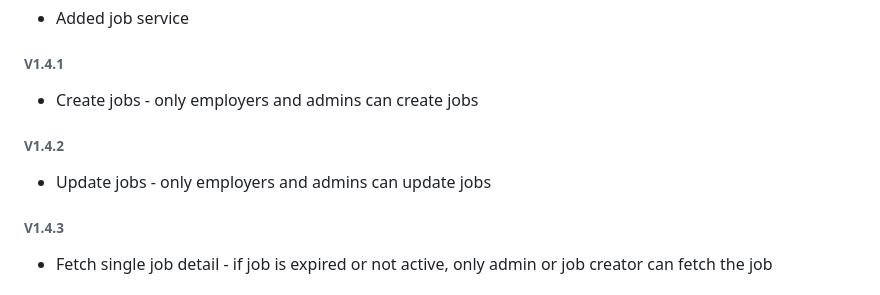
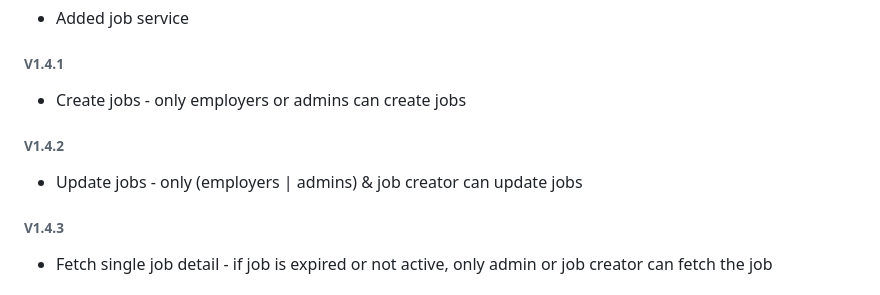
Before and after one commit to wms2711/TFJ_authentication_service, a Markdown page: README.md, the part around the change. GitHub-like rendering.

```diff
--- a/README.md
+++ b/README.md
@@ -54,9 +54,9 @@ python3 worker.py
 ### V1.4.0
 - Added job service
 ###### V1.4.1
-- Create jobs - only employers and admins can create jobs
+- Create jobs - only employers or admins can create jobs
 ###### V1.4.2
-- Update jobs - only employers and admins can update jobs
+- Update jobs - only (employers | admins) & job creator can update jobs
 ###### V1.4.3
 - Fetch single job detail - if job is expired or not active, only admin or job creator can fetch the job
 ###### V1.4.4
```
